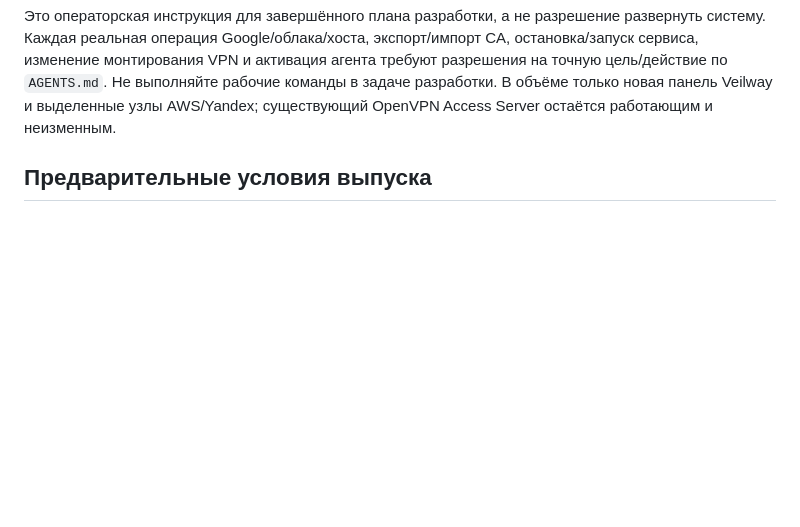
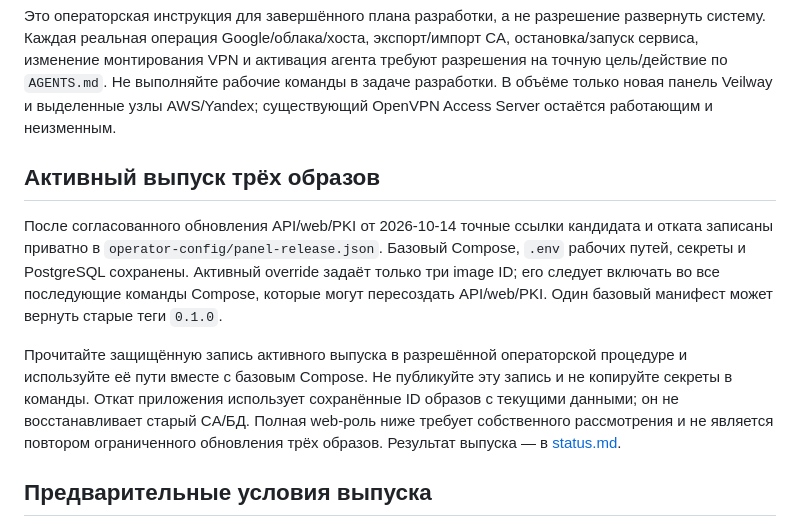
Before and after one commit to shcherbatkin-pavel/veilway, a Markdown page: docs/profile-rollout.md, the part around the change. GitHub-like rendering; blank space fills up the shorter version.

```diff
--- a/docs/profile-rollout.md
+++ b/docs/profile-rollout.md
@@ -15,6 +15,22 @@ CA, остановка/запуск сервиса, изменение монт
 требуют разрешения на точную цель/действие по `AGENTS.md`. Не выполняйте рабочие
 команды в задаче разработки. В объёме только новая панель Veilway и выделенные
 узлы AWS/Yandex; существующий OpenVPN Access Server остаётся работающим и неизменным.
+
+## Активный выпуск трёх образов
+
+После согласованного обновления API/web/PKI от 2026-10-14 точные ссылки
+кандидата и отката записаны приватно в `operator-config/panel-release.json`.
+Базовый Compose, `.env` рабочих путей, секреты и PostgreSQL сохранены.
+Активный override задаёт только три image ID; его следует включать во все
+последующие команды Compose, которые могут пересоздать API/web/PKI.
+Один базовый манифест может вернуть старые теги `0.1.0`.
+
+Прочитайте защищённую запись активного выпуска в разрешённой операторской
+процедуре и используйте её пути вместе с базовым Compose. Не публикуйте
+эту запись и не копируйте секреты в команды. Откат приложения использует
+сохранённые ID образов с текущими данными; он не восстанавливает старый CA/БД.
+Полная web-роль ниже требует собственного рассмотрения и не является
+повтором ограниченного обновления трёх образов. Результат выпуска — в [status.md](status.md).
 
 ## Предварительные условия выпуска
 
```
Also changed, not shown: docs/status.md (+40 -16 lines).
